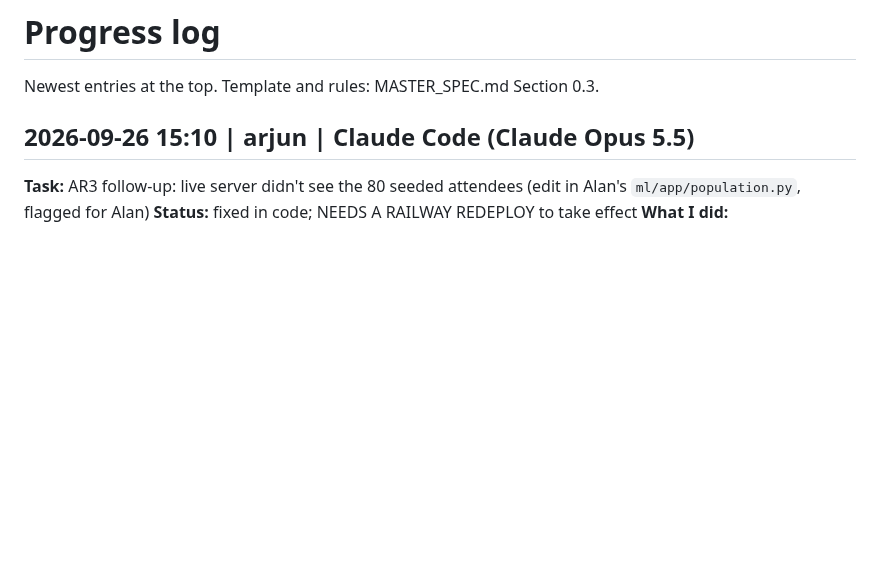
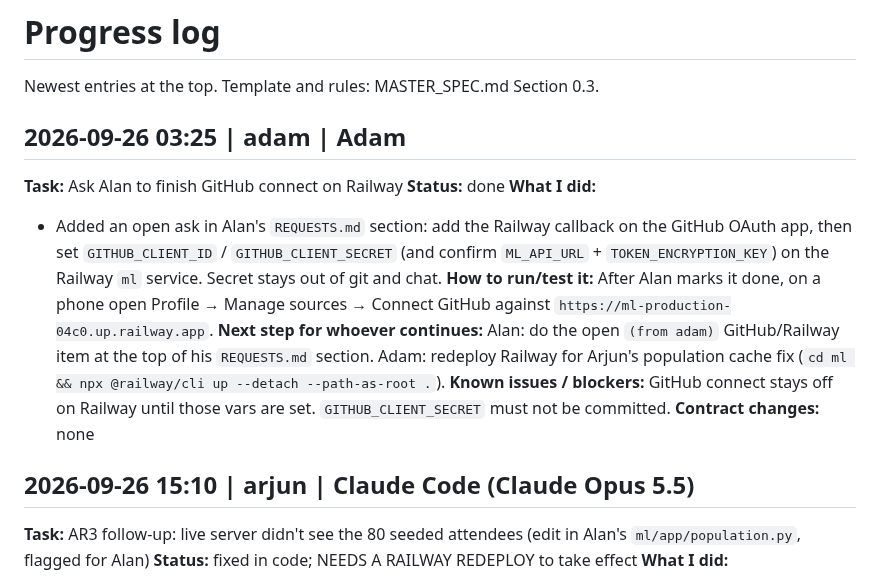
Before and after one commit to adamissac/hackgt13-project, a Markdown page: PROGRESS.md, the part around the change. Rendered like a GitHub page; blank space fills up the shorter version.

Commit message:
[docs] ask Alan to wire GitHub OAuth to the Railway API

```diff
--- a/PROGRESS.md
+++ b/PROGRESS.md
@@ -1,6 +1,16 @@
 # Progress log
 
 Newest entries at the top. Template and rules: MASTER_SPEC.md Section 0.3.
+
+## 2026-09-26 03:25 | adam | Adam
+**Task:** Ask Alan to finish GitHub connect on Railway
+**Status:** done
+**What I did:**
+- Added an open ask in Alan's `REQUESTS.md` section: add the Railway callback on the GitHub OAuth app, then set `GITHUB_CLIENT_ID` / `GITHUB_CLIENT_SECRET` (and confirm `ML_API_URL` + `TOKEN_ENCRYPTION_KEY`) on the Railway `ml` service. Secret stays out of git and chat.
+**How to run/test it:** After Alan marks it done, on a phone open Profile → Manage sources → Connect GitHub against `https://ml-production-04c0.up.railway.app`.
+**Next step for whoever continues:** Alan: do the open `(from adam)` GitHub/Railway item at the top of his `REQUESTS.md` section. Adam: redeploy Railway for Arjun's population cache fix (`cd ml && npx @railway/cli up --detach --path-as-root .`).
+**Known issues / blockers:** GitHub connect stays off on Railway until those vars are set. `GITHUB_CLIENT_SECRET` must not be committed.
+**Contract changes:** none
 
 ## 2026-09-26 15:10 | arjun | Claude Code (Claude Opus 5.5)
 **Task:** AR3 follow-up: live server didn't see the 80 seeded attendees (edit in Alan's `ml/app/population.py`, flagged for Alan)
```
Also changed, not shown: REQUESTS.md (+1 -0 lines).
